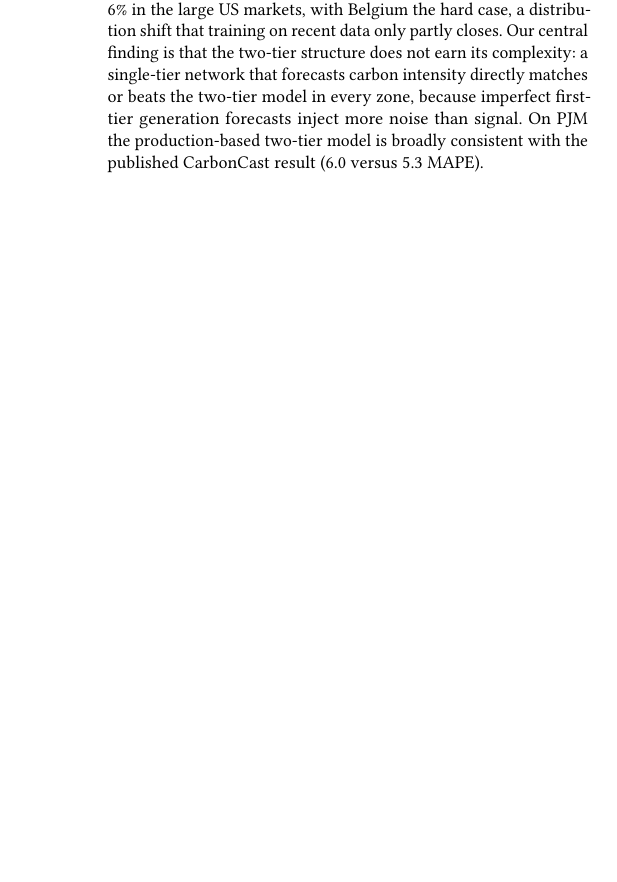
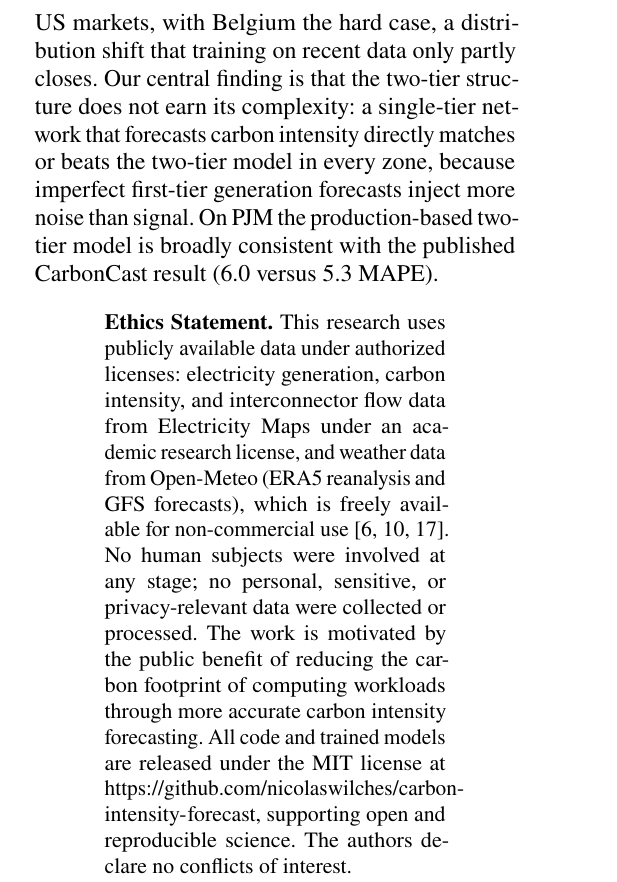
Before and after one commit to nicolaswilches/carbon-intensity-forecast, a LaTeX paper (reports/report/report.tex): part of one column of page 1 of 12 before the commit and part of one column of page 1 of 19 after it, cut so that both start at the same text, the shorter picture padded with empty space. Compiled offline with pdfLaTeX.

Commit message:
report: apply IE University formatting (12pt, Times New Roman, 1.0 spacing) and add ethics statement

```diff
--- a/reports/report/report.tex
+++ b/reports/report/report.tex
@@ -1,10 +1,14 @@
-\documentclass[sigconf,nonacm]{acmart}
+\documentclass[sigconf,nonacm,12pt]{acmart}
 
 \settopmatter{printacmref=false,printfolios=true}
 \renewcommand\footnotetextcopyrightpermission[1]{}
 % Drop the running header (title/author note) and show a centered page number.
 \pagestyle{plain}
 \renewcommand{\shortauthors}{}
+
+% IE University formatting requirements: Times New Roman 12pt, 1.0 spacing
+\usepackage{newtxtext,newtxmath}
+\linespread{1.0}
 
 \usepackage{booktabs}
 \usepackage{graphicx}
@@ -85,6 +89,22 @@ with the published CarbonCast result (6.0 versus 5.3 MAPE).
 
 
 \maketitle
+
+% Ethics Statement (IE University requirement — cover page)
+\begin{quote}
+\small\noindent\textbf{Ethics Statement.}
+This research uses publicly available data under authorized licenses: electricity
+generation, carbon intensity, and interconnector flow data from Electricity Maps
+under an academic research license, and weather data from Open-Meteo (ERA5
+reanalysis and GFS forecasts), which is freely available for non-commercial
+use~\cite{openmeteo,hersbach2020era5,noaagfs}. No human subjects were involved at
+any stage; no personal, sensitive, or privacy-relevant data were collected or
+processed. The work is motivated by the public benefit of reducing the carbon
+footprint of computing workloads through more accurate carbon intensity forecasting.
+All code and trained models are released under the MIT license at
+\url{https://github.com/nicolaswilches/carbon-intensity-forecast}, supporting open
+and reproducible science. The authors declare no conflicts of interest.
+\end{quote}
 
 % 1. Introduction
 \section{Introduction and Problem}
```
